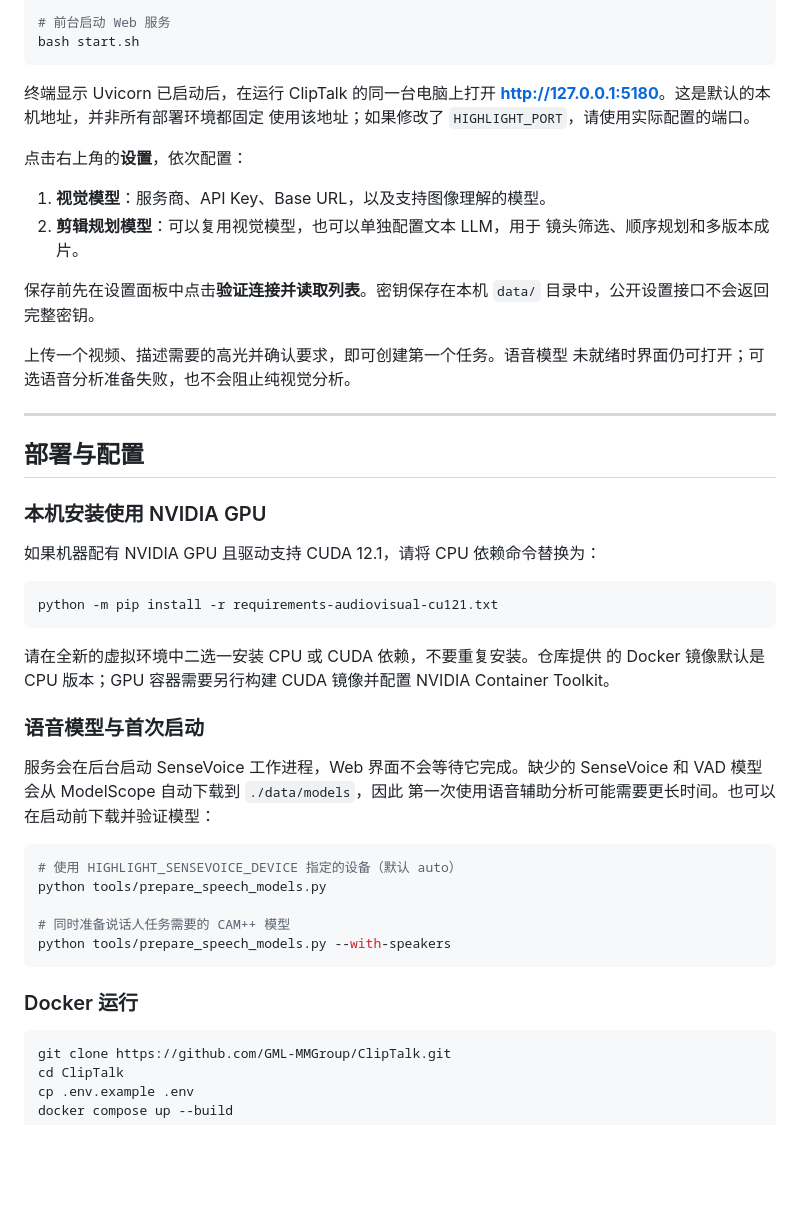
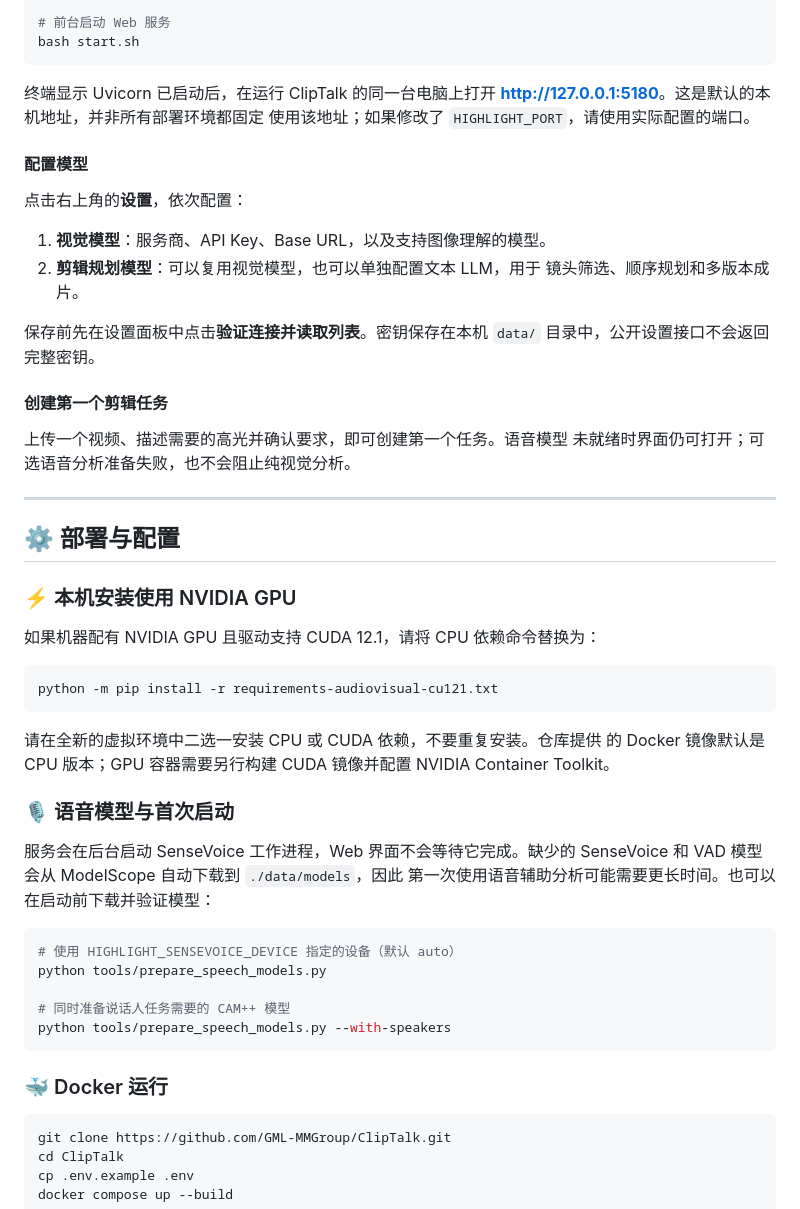
Before and after one commit to GML-MMGroup/ClipTalk, a Markdown page: README_zh.md, the part around one of its changes. GitHub-like rendering; blank space fills up the shorter version.

````diff
--- a/README_zh.md
+++ b/README_zh.md
@@ -206,6 +206,8 @@ bash start.sh
 **<http://127.0.0.1:5180>**。这是默认的本机地址，并非所有部署环境都固定
 使用该地址；如果修改了 `HIGHLIGHT_PORT`，请使用实际配置的端口。
 
+#### 配置模型
+
 点击右上角的**设置**，依次配置：
 
 1. **视觉模型**：服务商、API Key、Base URL，以及支持图像理解的模型。
@@ -215,14 +217,16 @@ bash start.sh
 保存前先在设置面板中点击**验证连接并读取列表**。密钥保存在本机 `data/`
 目录中，公开设置接口不会返回完整密钥。
 
+#### 创建第一个剪辑任务
+
 上传一个视频、描述需要的高光并确认要求，即可创建第一个任务。语音模型
 未就绪时界面仍可打开；可选语音分析准备失败，也不会阻止纯视觉分析。
 
 ---
 
-## 部署与配置
+## ⚙️ 部署与配置
 
-### 本机安装使用 NVIDIA GPU
+### ⚡ 本机安装使用 NVIDIA GPU
 
 如果机器配有 NVIDIA GPU 且驱动支持 CUDA 12.1，请将 CPU 依赖命令替换为：
 
@@ -234,7 +238,7 @@ python -m pip install -r requirements-audiovisual-cu121.txt
 的 Docker 镜像默认是 CPU 版本；GPU 容器需要另行构建 CUDA 镜像并配置
 NVIDIA Container Toolkit。
 
-### 语音模型与首次启动
+### 🎙️ 语音模型与首次启动
 
 服务会在后台启动 SenseVoice 工作进程，Web 界面不会等待它完成。缺少的
 SenseVoice 和 VAD 模型会从 ModelScope 自动下载到 `./data/models`，因此
@@ -248,7 +252,7 @@ python tools/prepare_speech_models.py
 python tools/prepare_speech_models.py --with-speakers
 ```
 
-### Docker 运行
+### 🐳 Docker 运行
 
 ```bash
 git clone https://github.com/GML-MMGroup/ClipTalk.git
````
Also changed, not shown: other parts of README_zh.md (+4 -4 lines), README.md (+12 -8 lines).
